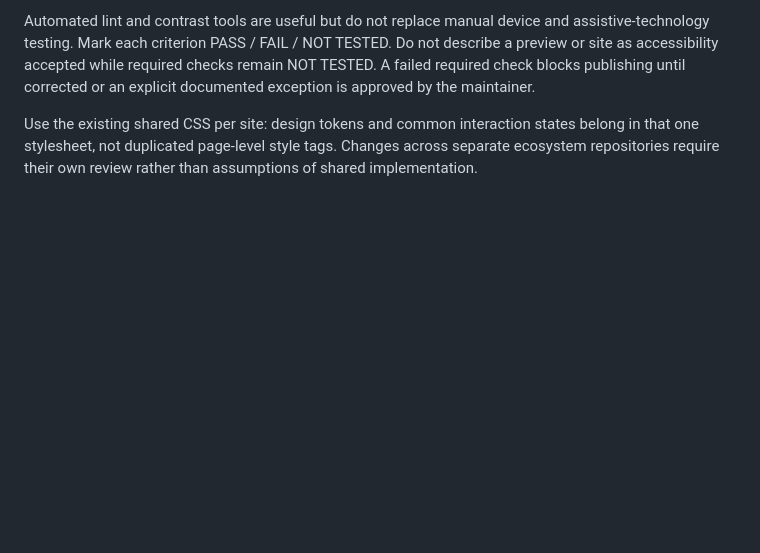
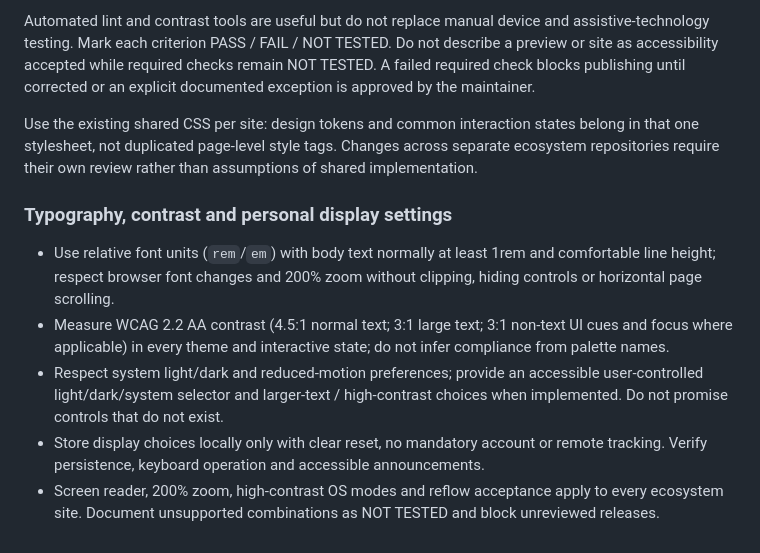
Before and after one commit to ibloud/pixie-device-stewardship, a Markdown page: CONTRIBUTING.md, the part around the change. GitHub-like rendering; blank space fills up the shorter version.

Commit message:
docs: define ecosystem typography, contrast and theme acceptance

```diff
--- a/CONTRIBUTING.md
+++ b/CONTRIBUTING.md
@@ -54,3 +54,11 @@ Before merging or publishing UI changes, the PR must record:
 Automated lint and contrast tools are useful but do not replace manual device and assistive-technology testing. Mark each criterion PASS / FAIL / NOT TESTED. Do not describe a preview or site as accessibility accepted while required checks remain NOT TESTED. A failed required check blocks publishing until corrected or an explicit documented exception is approved by the maintainer.
 
 Use the existing shared CSS per site: design tokens and common interaction states belong in that one stylesheet, not duplicated page-level style tags. Changes across separate ecosystem repositories require their own review rather than assumptions of shared implementation.
+
+### Typography, contrast and personal display settings
+
+- Use relative font units (`rem`/`em`) with body text normally at least 1rem and comfortable line height; respect browser font changes and 200% zoom without clipping, hiding controls or horizontal page scrolling.
+- Measure WCAG 2.2 AA contrast (4.5:1 normal text; 3:1 large text; 3:1 non-text UI cues and focus where applicable) in every theme and interactive state; do not infer compliance from palette names.
+- Respect system light/dark and reduced-motion preferences; provide an accessible user-controlled light/dark/system selector and larger-text / high-contrast choices when implemented. Do not promise controls that do not exist.
+- Store display choices locally only with clear reset, no mandatory account or remote tracking. Verify persistence, keyboard operation and accessible announcements.
+- Screen reader, 200% zoom, high-contrast OS modes and reflow acceptance apply to every ecosystem site. Document unsupported combinations as NOT TESTED and block unreviewed releases.
```
